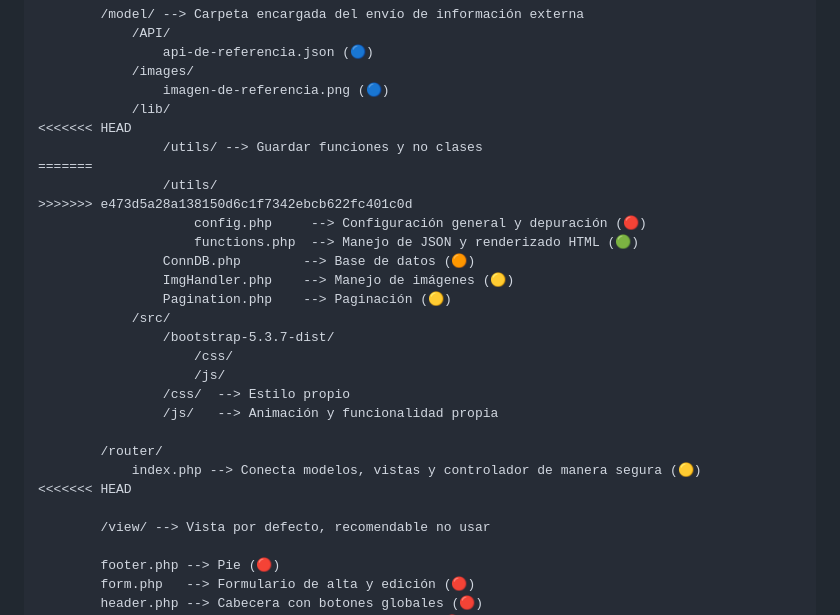
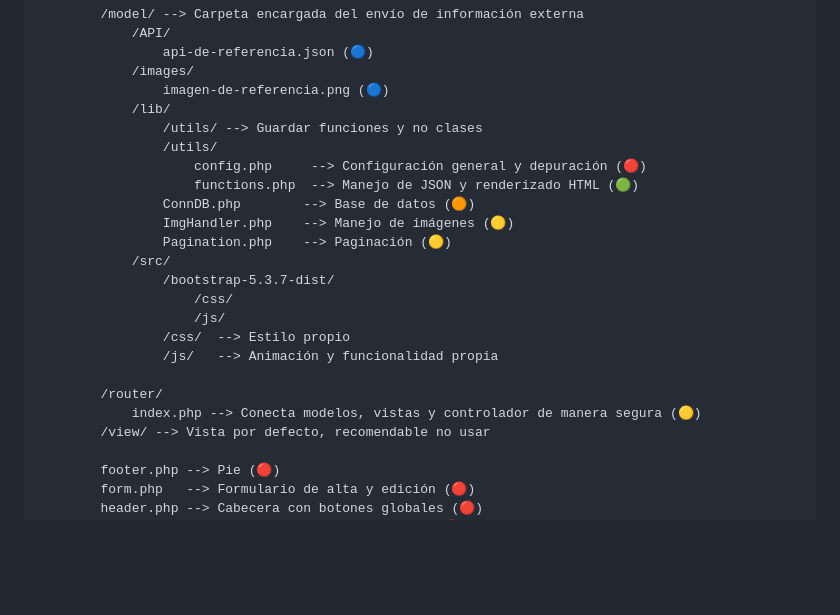
Before and after one commit to Nahuel-09/examen_dw2, a Markdown page: README.md, the part around the change printed below. GitHub-like rendering; blank space fills up the shorter version.

```diff
--- a/README.md
+++ b/README.md
@@ -82,11 +78,8 @@
             /images/
                 imagen-de-referencia.png (🔵)
             /lib/
-<<<<<<< HEAD
                 /utils/ --> Guardar funciones y no clases
-=======
                 /utils/
->>>>>>> e473d5a28a138150d6c1f7342ebcb622fc401c0d
                     config.php     --> Configuración general y depuración (🔴)
                     functions.php  --> Manejo de JSON y renderizado HTML (🟢)
                 ConnDB.php        --> Base de datos (🟠)
@@ -101,8 +94,6 @@
 
         /router/
             index.php --> Conecta modelos, vistas y controlador de manera segura (🟡)
-<<<<<<< HEAD
-
         /view/ --> Vista por defecto, recomendable no usar
 
         footer.php --> Pie (🔴)
```
Also changed, not shown: other parts of README.md (+0 -35 lines), recintos.md (+1 -6 lines).
